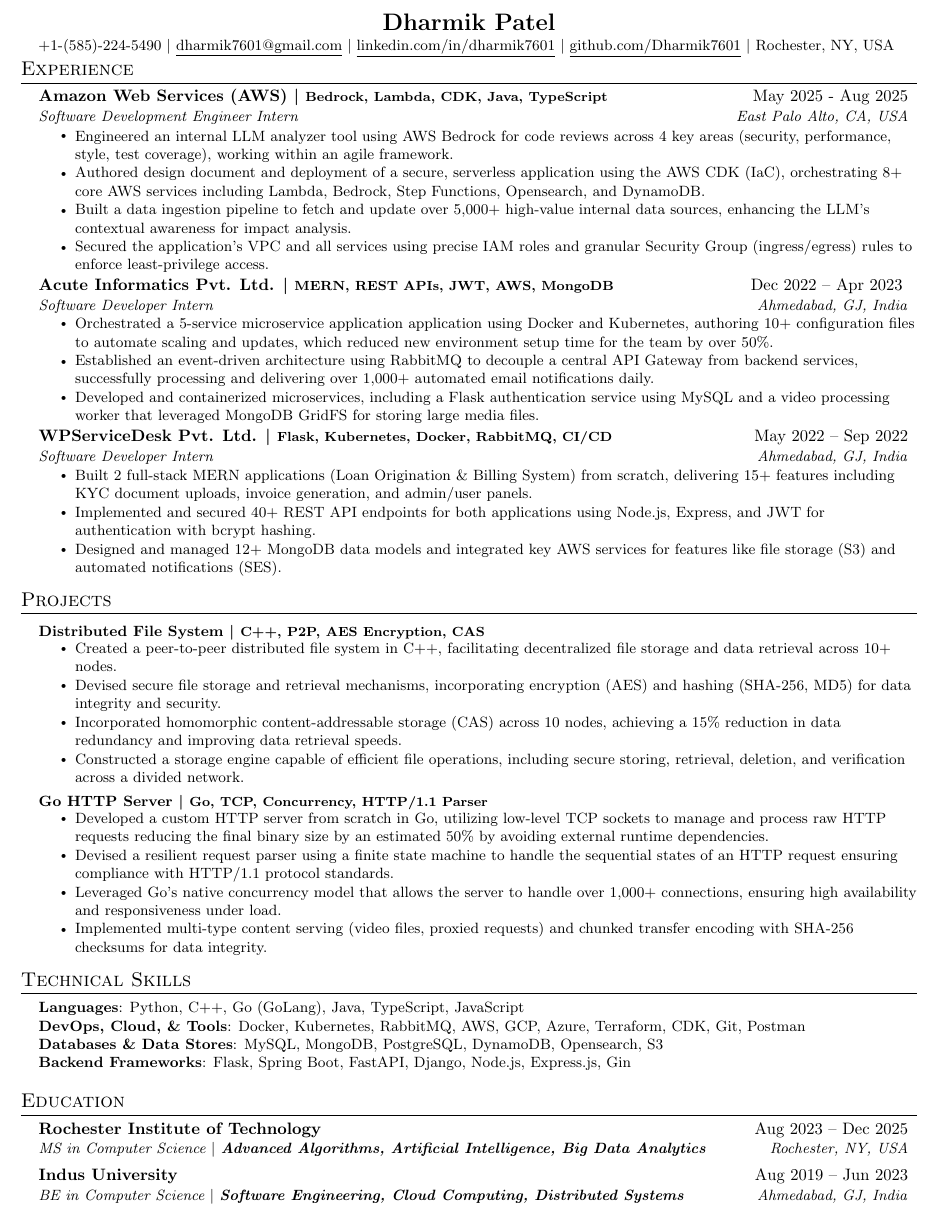
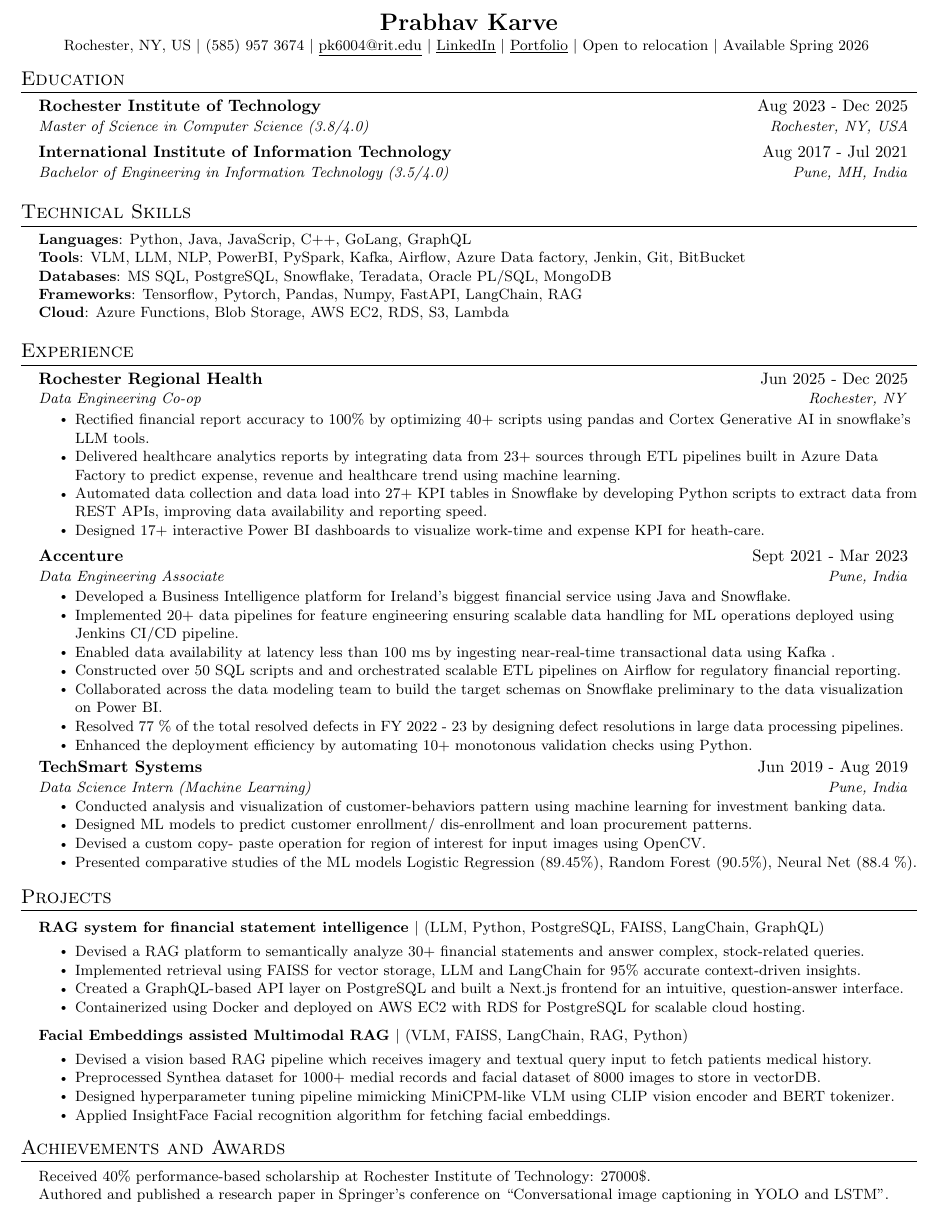
Before and after one commit to Dharmik7601/TailorTex, a LaTeX CV (master_resume.tex): part of the page, cut at the place of the change. Compiled offline with pdfLaTeX.

Commit message:
feat: update resume, prompts, and job description with latest changes
Co-Authored-By: Claude Sonnet 4.6 <noreply@anthropic.com>

```diff
--- a/master_resume.tex
+++ b/master_resume.tex
@@ -77,90 +93,139 @@
 \newcommand{\resumeItemListEnd}{\end{itemize}\vspace{-5pt}}
 
 %-------------------------------------------
-%%%%%%  RESUME STARTS HERE  %%%%%%%%%%%%%%%%%%%%%%%%%%%
+%%%%%%  RESUME STARTS HERE  %%%%%%%%%%%%%%%%%%%%%%%%%%%%
+
+
 \begin{document}
+
+%----------HEADING----------%
 \begin{center}
 \vspace{-20pt}
-    \textbf{\Large \scshape Dharmik Patel} \\ \vspace{1pt}
-    \small +1-(585)-224-5490 $|$ \href{mailto:dp9208@g.rit.edu}{{\underline{dharmik7601@gmail.com}}} $|$
-    \href{http://linkedin.com/in/dharmik7601}{\underline{linkedin.com/in/dharmik7601}} $|$
-    \href{http://github.com/Dharmik7601}{\underline{github.com/Dharmik7601}} $|$
-    {Rochester, NY, USA}
-\vspace{-10pt}
+    \textbf{\Large \scshape Prabhav Karve} \\ \vspace{1pt}
+
+    \small {Rochester, NY, US} $|$ (585) 957 3674 $|$ \href{mailto:pk6004@g.rit.edu}{{\underline{pk6004@rit.edu}}} $|$
+    \href{https://www.linkedin.com/in/prabhav-karve-11300a145/}{\underline{LinkedIn}} $|$
+    \href{https://prabhav-karve-portfolio2-0.vercel.app/}{\underline{Portfolio}} $|$
+    {Open to relocation }$|$
+    {Available Spring 2026}
+\vspace{-3pt}
 \end{center}
+
+
+%-----------EDUCATION-----------
+\section{Education}
+  \resumeSubHeadingListStart
+    \resumeSubheading
+      {Rochester Institute of Technology}{Aug 2023 - Dec 2025}
+      {Master of Science in Computer Science (3.8/4.0)}{Rochester, NY, USA}
+      {}
+      \vspace{-5pt}
+    \resumeSubheading
+       {International Institute of Information Technology }{Aug 2017 - Jul 2021}
+      {Bachelor of Engineering in Information Technology (3.5/4.0)}{Pune, MH, India}
+      {}
+  \resumeSubHeadingListEnd
+
+
+
+%-----------PROGRAMMING SKILLS-----------
+\section{Technical Skills}
+ \begin{itemize}[leftmargin=0.15in, label={}]
+    \small{\item{
+     \textbf{Languages}{: Python, Java, JavaScrip, C++, GoLang, GraphQL} \\
+     \textbf{Tools}{:  VLM, LLM, NLP, PowerBI, PySpark, Kafka, Airflow, Azure Data factory, Jenkin, Git, BitBucket} \\
+     \textbf{Databases}{: MS SQL, PostgreSQL, Snowflake, Teradata, Oracle PL/SQL, MongoDB}\\
+     \textbf{Frameworks}{: Tensorflow, Pytorch, Pandas, Numpy,  FastAPI, LangChain, RAG } \\
+     \textbf{Cloud}{: Azure Functions, Blob Storage, AWS EC2, RDS, S3, Lambda}
+    }}
+ \end{itemize}
+
+
+
 %-----------EXPERIENCE-----------
 \section{Experience}
   \resumeSubHeadingListStart
-      \resumeSubheading{Amazon Web Services (AWS) \textbar{} \footnotesize{Bedrock, Lambda, CDK, Java, TypeScript}}{May 2025 - Aug 2025}
-      {Software Development Engineer Intern}{East Palo Alto, CA, USA}
-       \resumeItemListStart
-       \vspace{-6pt}
-            \resumeItem{Engineered an internal LLM analyzer tool using AWS Bedrock for code reviews across 4 key areas (security, performance, style, test coverage), working within an agile framework.}
-            \resumeItem{Authored design document and deployment of a secure, serverless application using the AWS CDK (IaC), orchestrating 8+ core AWS services including Lambda, Bedrock, Step Functions, Opensearch, and DynamoDB.}
-            \resumeItem{Built a data ingestion pipeline to fetch and update over 5,000+ high-value internal data sources, enhancing the LLM's contextual awareness for impact analysis.}
-            \resumeItem{Secured the application's VPC and all services using precise IAM roles and granular Security Group (ingress/egress) rules to enforce least-privilege access.}
+
+    \resumeSubheading
+      {Rochester Regional Health}{Jun 2025 - Dec 2025}
+      {Data Engineering Co-op}{Rochester, NY}
+    \resumeItemListStart
+       \vspace{-5pt}
+
+            \resumeItem{Rectified financial report accuracy to 100\% by optimizing 40+ scripts using pandas and Cortex Generative AI in snowflake's LLM tools.}
+            \resumeItem{Delivered healthcare analytics reports by integrating data from 23+ sources through ETL pipelines built in Azure Data Factory to predict expense, revenue and healthcare trend using machine learning.}
+            \resumeItem
+            {Automated data collection and data load into 27+ KPI tables in Snowflake  by developing Python scripts to extract data from REST APIs, improving data availability and reporting speed.}
+            \resumeItem{Designed 17+ interactive Power BI dashboards to visualize work-time and expense KPI for heath-care.}
+            \vspace{3pt}
     \resumeItemListEnd
+
     \resumeSubheading
-      {Acute Informatics Pvt. Ltd. \textbar{} \footnotesize{MERN, REST APIs, JWT, AWS, MongoDB}}{Dec 2022 -- Apr 2023 }
-      {Software Developer Intern}{Ahmedabad, GJ, India}
-       \resumeItemListStart
-       \vspace{-6pt}
-            \resumeItem{Orchestrated a 5-service microservice application application using Docker and Kubernetes, authoring 10+ configuration files to automate scaling and updates, which reduced new environment setup time for the team by over 50\%.}
-            \resumeItem{Established an event-driven architecture using RabbitMQ to decouple a central API Gateway from backend services, successfully processing and delivering over 1,000+ automated email notifications daily.}
-            \resumeItem{Developed and containerized microservices, including a Flask authentication service using MySQL and a video processing worker that leveraged MongoDB GridFS for storing large media files.}
-    \resumeItemListEnd
-    \resumeSubheading
-      {WPServiceDesk Pvt. Ltd. \textbar{} \footnotesize{Flask, Kubernetes, Docker, RabbitMQ, CI/CD}}{May 2022 -- Sep 2022}
-      {Software Developer Intern}{Ahmedabad, GJ, India}
+      {Accenture}{Sept 2021 - Mar 2023}
+      {Data Engineering Associate}{Pune, India}
+
       \resumeItemListStart
        \vspace{-6pt}
-            \resumeItem{Built 2 full-stack MERN applications (Loan Origination \& Billing System) from scratch, delivering 15+ features including KYC document uploads, invoice generation, and admin/user panels.}
-            \resumeItem{Implemented and secured 40+ REST API endpoints for both applications using Node.js, Express, and JWT for authentication with bcrypt hashing.}
-            \resumeItem{Designed and managed 12+ MongoDB data models and integrated key AWS services for features like file storage (S3) and automated notifications (SES).}
+             \resumeItem{Developed a Business Intelligence platform for Ireland’s biggest financial service using Java and Snowflake.}
+            \resumeItem{Implemented 20+  data pipelines for feature engineering ensuring scalable data handling for ML operations deployed using Jenkins CI/CD pipeline.}
+            \resumeItem{Enabled data availability at latency less than 100 ms by ingesting near-real-time transactional data using Kafka .}
+            \resumeItem{ Constructed over 50 SQL scripts and and orchestrated scalable ETL pipelines on Airflow for regulatory financial reporting.}
+            \resumeItem{Collaborated across the data modeling team to build the target schemas on Snowflake preliminary to the data visualization on Power BI.}
+            \resumeItem{Resolved 77 \% of the total resolved defects in FY 2022 - 23 by designing defect resolutions in large data processing pipelines.}
+            \resumeItem{Enhanced the deployment efficiency by automating 10+ monotonous validation checks using Python.}
+      \resumeItemListEnd
+
+      \resumeSubheading
+      {TechSmart Systems}{Jun 2019 - Aug 2019}
+      {Data Science Intern (Machine Learning)}{Pune, India}
+      \resumeItemListStart
+       \vspace{-6pt}
+            \resumeItem{Conducted analysis and visualization of customer-behaviors pattern using machine learning for investment banking data.}
+            \resumeItem{Designed ML models to predict customer enrollment/ dis-enrollment and loan procurement patterns.}
+            \resumeItem{Devised a custom copy- paste operation for region of interest for input images using OpenCV.}
+            \resumeItem{Presented comparative studies of the ML models Logistic Regression (89.45\%), Random Forest (90.5\%), Neural Net (88.4 \%).}
+
+            \vspace{-10pt}
       \resumeItemListEnd
   \resumeSubHeadingListEnd
+
+
 %-----------PROJECTS-----------
 \section{Projects}
     \resumeSubHeadingListStart
       \resumeProjectHeading
-          {\textbf{Distributed File System \textbar{} \footnotesize{C++, P2P, AES Encryption, CAS} }}{}
+          {\textbf{RAG system for financial statement intelligence }$|$ {(LLM, Python, PostgreSQL, FAISS, LangChain, GraphQL)}}{}
           \resumeItemListStart
-            \resumeItem{Created a peer-to-peer distributed file system in C++, facilitating decentralized file storage and data retrieval across 10+ nodes.}
-            \resumeItem{Devised secure file storage and retrieval mechanisms, incorporating encryption (AES) and hashing (SHA-256, MD5) for data integrity and security.}
-            \resumeItem{Incorporated homomorphic content-addressable storage (CAS) across 10 nodes, achieving a 15\% reduction in data redundancy and improving data retrieval speeds.}
-            \resumeItem{Constructed a storage engine capable of efficient file operations, including secure storing, retrieval, deletion, and verification across a divided network.}
-          \resumeItemListEnd
-
-        \resumeProjectHeading
-          {\textbf{Go HTTP Server \textbar{} \footnotesize{Go, TCP, Concurrency, HTTP/1.1 Parser}}}{}
-          \resumeItemListStart
-            \resumeItem{Developed a custom HTTP server from scratch in Go, utilizing low-level TCP sockets to manage and process raw HTTP requests reducing the final binary size by an estimated 50\% by avoiding external runtime dependencies.}
-            \resumeItem{Devised a resilient request parser using a finite state machine to handle the sequential states of an HTTP request ensuring compliance with HTTP/1.1 protocol standards.}
-            \resumeItem{Leveraged Go's native concurrency model that allows the server to handle over 1,000+ connections, ensuring high availability and responsiveness under load.}
-            \resumeItem{Implemented multi-type content serving (video files, proxied requests) and chunked transfer encoding with SHA-256 checksums for data integrity.}
+          \vspace{4pt}
+            \resumeItem{Devised a RAG platform to semantically analyze 30+ financial statements and answer complex, stock-related queries.}
+            \resumeItem{Implemented retrieval using FAISS for vector storage, LLM and LangChain for 95\% accurate context-driven insights.}
+            \resumeItem{Created a GraphQL-based API layer on PostgreSQL and built a Next.js frontend for an intuitive, question-answer interface.}
+            \resumeItem{Containerized using Docker and deployed on AWS EC2 with RDS for PostgreSQL for scalable cloud hosting.}
+            \vspace{-5pt}
           \resumeItemListEnd
     \resumeSubHeadingListEnd
-%-------------------------------------------
-%-----------PROGRAMMING SKILLS-----------
-\section{Technical Skills}
+
+    \vspace{2pt}
+
+    \resumeSubHeadingListStart
+      \resumeProjectHeading
+          {\textbf{Facial Embeddings assisted Multimodal RAG }$|$ {(VLM, FAISS, LangChain, RAG, Python)}}{}
+          \resumeItemListStart
+          \vspace{4pt}
+            \resumeItem{Devised a vision based RAG pipeline which receives imagery and textual query input to fetch patients medical history.}
+            \resumeItem{Preprocessed Synthea dataset for 1000+ medial records and facial dataset of 8000 images to store in vectorDB.}
+            \resumeItem{Designed hyperparameter tuning pipeline mimicking MiniCPM-like VLM using CLIP vision encoder and BERT tokenizer.}
+            \resumeItem{Applied InsightFace Facial recognition algorithm for fetching facial embeddings.}
+          \resumeItemListEnd
+    \resumeSubHeadingListEnd
+
+
+\section{Achievements and Awards}
  \begin{itemize}[leftmargin=0.15in, label={}]
-    \small{\item{
-     \textbf{Languages}{: Python, C++, Go (GoLang), Java, TypeScript, JavaScript} \\
-     \textbf{DevOps, Cloud, \& Tools}{: Docker, Kubernetes, RabbitMQ, AWS, GCP, Azure, Terraform, CDK, Git, Postman} \\
-     \textbf{Databases \& Data Stores}{: MySQL, MongoDB, PostgreSQL, DynamoDB, Opensearch, S3} \\
-     \textbf{Backend Frameworks}{: Flask, Spring Boot, FastAPI, Django, Node.js, Express.js, Gin }
+    \small{\item{{Received 40\% performance-based scholarship at Rochester Institute of Technology: 27000\$.} \\{Authored and published a research paper in Springer’s conference on “Conversational image captioning in YOLO and LSTM”.} \\
     }}
  \end{itemize}
-%-----------EDUCATION-----------
-\section{Education}
-  \resumeSubHeadingListStart
-    \resumeSubheading
-      {Rochester Institute of Technology}{Aug 2023 -- Dec 2025}
-      {MS in Computer Science \textbar{} \textbf{Advanced Algorithms, Artificial Intelligence, Big Data Analytics}}{Rochester, NY, USA}
-      \vspace{-5pt}
-    \resumeSubheading
-      {Indus University}{Aug 2019 -- Jun 2023}
-      {BE in Computer Science \textbar{} \textbf{Software Engineering, Cloud Computing, Distributed Systems}}{Ahmedabad, GJ, India}
-      \vspace{-5pt}
-  \resumeSubHeadingListEnd
+
+
+%-------------------------------------------
 \end{document}
```
Also changed, not shown: job_description.txt (added, +47 -0 lines), prompts/additional_projects.txt (+20 -13 lines), prompts/system_prompt.txt (+15 -16 lines), prompts/user_constraints.txt (+3 -2 lines), master_resume.tex (20 more changed lines), 1 other file.
